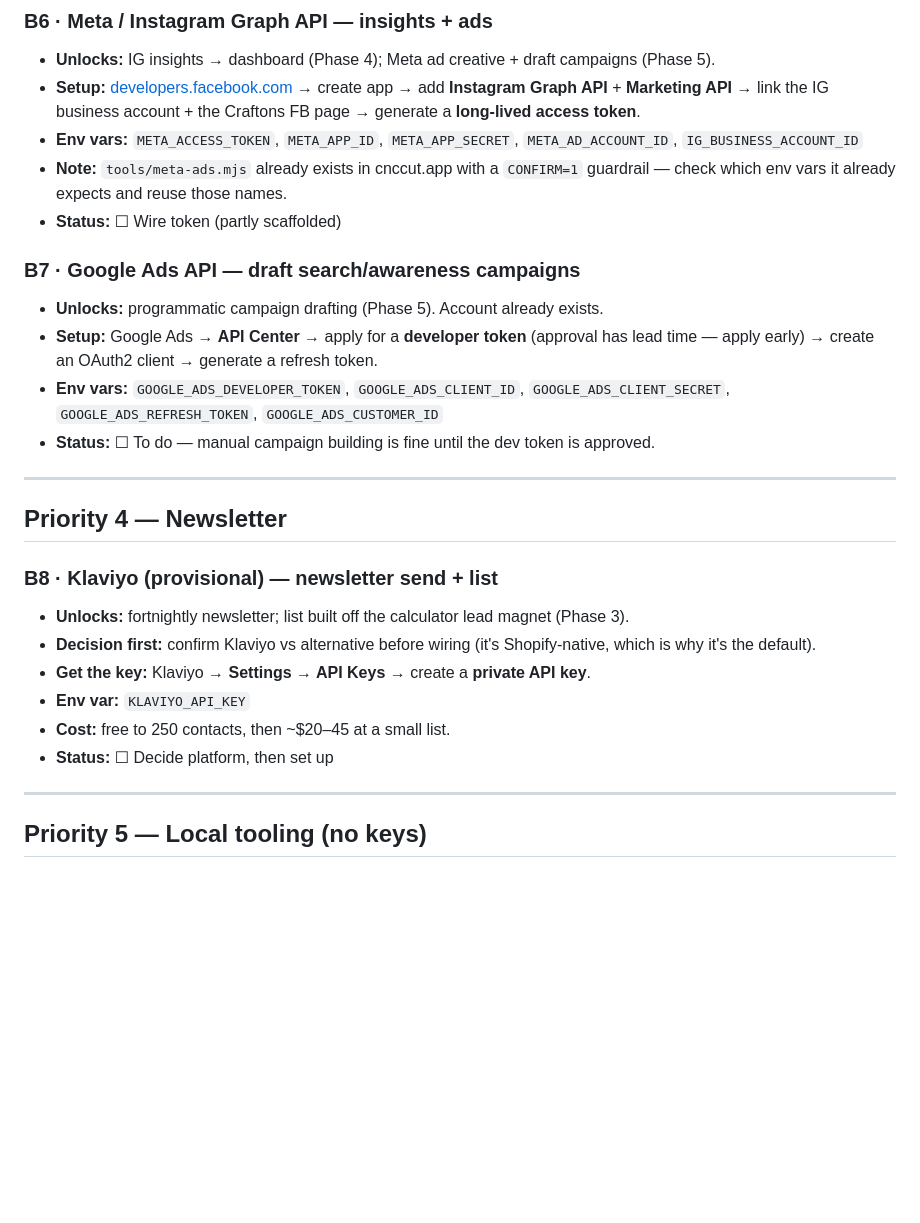
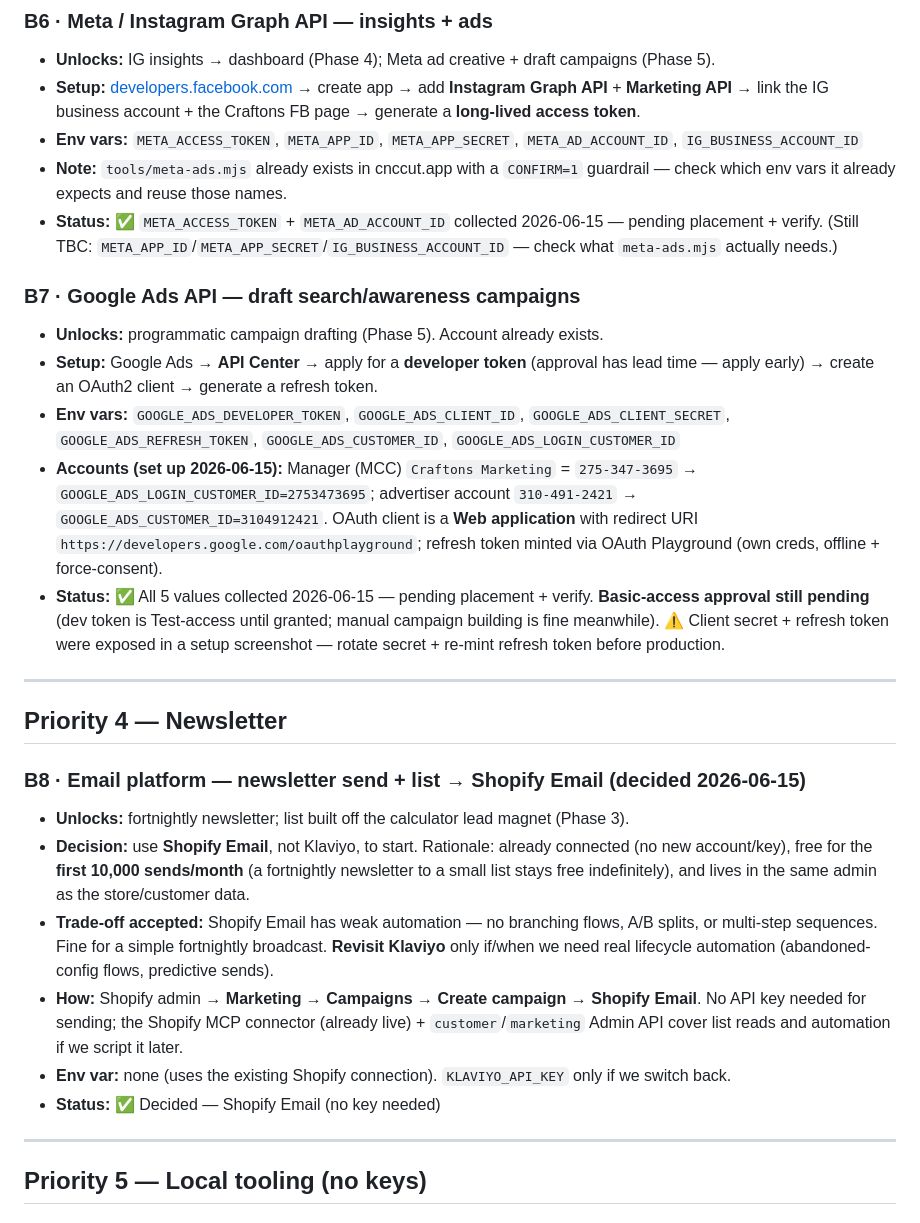
Before and after one commit to leepatt/marketing, a Markdown page: INTEGRATIONS.md, the part around one of its changes. GitHub-like rendering; blank space fills up the shorter version.

Commit message:
Mark B1-B7 keys collected; resolve B8 → Shopify Email over Klaviyo

```diff
--- a/INTEGRATIONS.md
+++ b/INTEGRATIONS.md
@@ -78,26 +78,27 @@ cost. Work top-down by priority.
 - **Env vars:** `META_ACCESS_TOKEN`, `META_APP_ID`, `META_APP_SECRET`, `META_AD_ACCOUNT_ID`, `IG_BUSINESS_ACCOUNT_ID`
 - **Note:** `tools/meta-ads.mjs` already exists in cnccut.app with a `CONFIRM=1` guardrail —
   check which env vars it already expects and reuse those names.
-- **Status:** ☐ Wire token (partly scaffolded)
+- **Status:** ✅ `META_ACCESS_TOKEN` + `META_AD_ACCOUNT_ID` collected 2026-06-15 — pending placement + verify. (Still TBC: `META_APP_ID`/`META_APP_SECRET`/`IG_BUSINESS_ACCOUNT_ID` — check what `meta-ads.mjs` actually needs.)
 
 ### B7 · Google Ads API — draft search/awareness campaigns
 - **Unlocks:** programmatic campaign drafting (Phase 5). Account already exists.
 - **Setup:** Google Ads → **API Center** → apply for a **developer token** (approval has lead
   time — apply early) → create an OAuth2 client → generate a refresh token.
-- **Env vars:** `GOOGLE_ADS_DEVELOPER_TOKEN`, `GOOGLE_ADS_CLIENT_ID`, `GOOGLE_ADS_CLIENT_SECRET`, `GOOGLE_ADS_REFRESH_TOKEN`, `GOOGLE_ADS_CUSTOMER_ID`
-- **Status:** ☐ To do — manual campaign building is fine until the dev token is approved.
+- **Env vars:** `GOOGLE_ADS_DEVELOPER_TOKEN`, `GOOGLE_ADS_CLIENT_ID`, `GOOGLE_ADS_CLIENT_SECRET`, `GOOGLE_ADS_REFRESH_TOKEN`, `GOOGLE_ADS_CUSTOMER_ID`, `GOOGLE_ADS_LOGIN_CUSTOMER_ID`
+- **Accounts (set up 2026-06-15):** Manager (MCC) `Craftons Marketing` = `275-347-3695` → `GOOGLE_ADS_LOGIN_CUSTOMER_ID=2753473695`; advertiser account `310-491-2421` → `GOOGLE_ADS_CUSTOMER_ID=3104912421`. OAuth client is a **Web application** with redirect URI `https://developers.google.com/oauthplayground`; refresh token minted via OAuth Playground (own creds, offline + force-consent).
+- **Status:** ✅ All 5 values collected 2026-06-15 — pending placement + verify. **Basic-access approval still pending** (dev token is Test-access until granted; manual campaign building is fine meanwhile). ⚠️ Client secret + refresh token were exposed in a setup screenshot — rotate secret + re-mint refresh token before production.
 
 ---
 
 ## Priority 4 — Newsletter
 
-### B8 · Klaviyo (provisional) — newsletter send + list
+### B8 · Email platform — newsletter send + list → **Shopify Email** (decided 2026-06-15)
 - **Unlocks:** fortnightly newsletter; list built off the calculator lead magnet (Phase 3).
-- **Decision first:** confirm Klaviyo vs alternative before wiring (it's Shopify-native, which is why it's the default).
-- **Get the key:** Klaviyo → **Settings → API Keys** → create a **private API key**.
-- **Env var:** `KLAVIYO_API_KEY`
-- **Cost:** free to 250 contacts, then ~$20–45 at a small list.
-- **Status:** ☐ Decide platform, then set up
+- **Decision:** use **Shopify Email**, not Klaviyo, to start. Rationale: already connected (no new account/key), free for the **first 10,000 sends/month** (a fortnightly newsletter to a small list stays free indefinitely), and lives in the same admin as the store/customer data.
+- **Trade-off accepted:** Shopify Email has weak automation — no branching flows, A/B splits, or multi-step sequences. Fine for a simple fortnightly broadcast. **Revisit Klaviyo** only if/when we need real lifecycle automation (abandoned-config flows, predictive sends).
+- **How:** Shopify admin → **Marketing → Campaigns → Create campaign → Shopify Email**. No API key needed for sending; the Shopify MCP connector (already live) + `customer`/`marketing` Admin API cover list reads and automation if we script it later.
+- **Env var:** none (uses the existing Shopify connection). `KLAVIYO_API_KEY` only if we switch back.
+- **Status:** ✅ Decided — Shopify Email (no key needed)
 
 ---
 
```
Also changed, not shown: other parts of INTEGRATIONS.md (+4 -4 lines), SETUP.md (+8 -8 lines).
